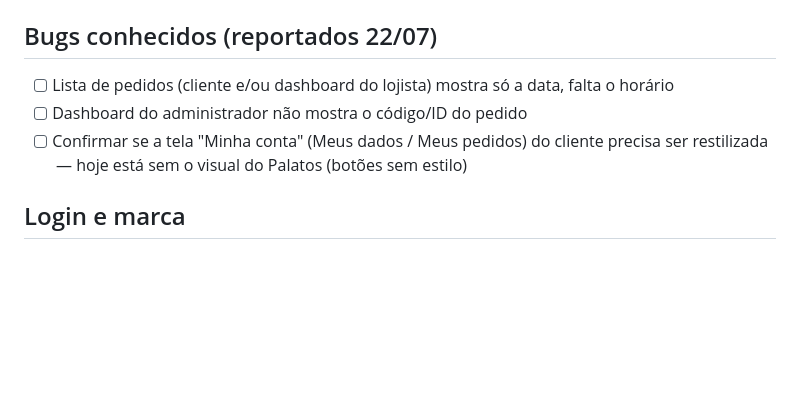
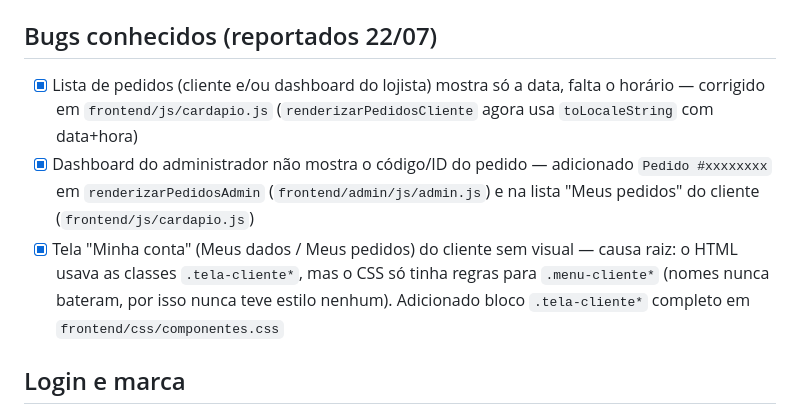
Before and after one commit to connectaudioeletronicos-prog/Mimenu, a Markdown page: BACKLOG.md, the part around the change. Drawn GitHub-style; blank space fills up the shorter version.

```diff
--- a/BACKLOG.md
+++ b/BACKLOG.md
@@ -5,12 +5,18 @@
 > ao longo das conversas. Marque com `[x]` conforme for implementado.
 
 ## Bugs conhecidos (reportados 22/07)
-- [ ] Lista de pedidos (cliente e/ou dashboard do lojista) mostra só a data,
-      falta o horário
-- [ ] Dashboard do administrador não mostra o código/ID do pedido
-- [ ] Confirmar se a tela "Minha conta" (Meus dados / Meus pedidos) do
-      cliente precisa ser restilizada — hoje está sem o visual do Palatos
-      (botões sem estilo)
+- [x] Lista de pedidos (cliente e/ou dashboard do lojista) mostra só a data,
+      falta o horário — corrigido em `frontend/js/cardapio.js`
+      (`renderizarPedidosCliente` agora usa `toLocaleString` com data+hora)
+- [x] Dashboard do administrador não mostra o código/ID do pedido —
+      adicionado `Pedido #xxxxxxxx` em `renderizarPedidosAdmin`
+      (`frontend/admin/js/admin.js`) e na lista "Meus pedidos" do cliente
+      (`frontend/js/cardapio.js`)
+- [x] Tela "Minha conta" (Meus dados / Meus pedidos) do cliente sem visual —
+      causa raiz: o HTML usava as classes `.tela-cliente*`, mas o CSS só
+      tinha regras para `.menu-cliente*` (nomes nunca bateram, por isso
+      nunca teve estilo nenhum). Adicionado bloco `.tela-cliente*` completo
+      em `frontend/css/componentes.css`
 
 ## Login e marca
 - [ ] Repensar a cor/texto da tagline "MAIS SABOR. MAIS PEDIDOS." — "pedidos"
```
